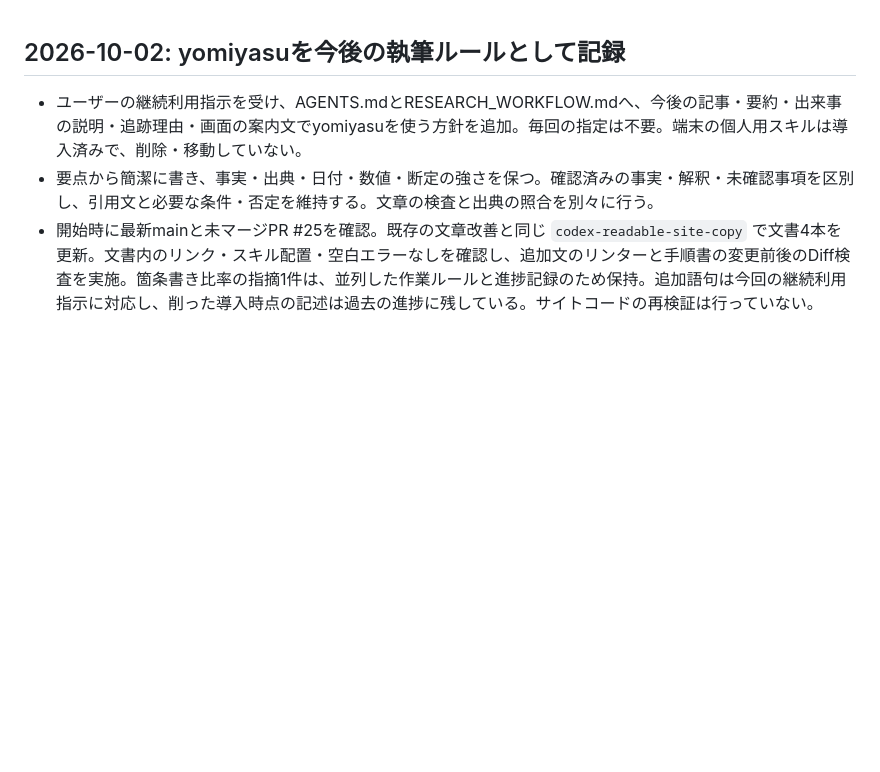
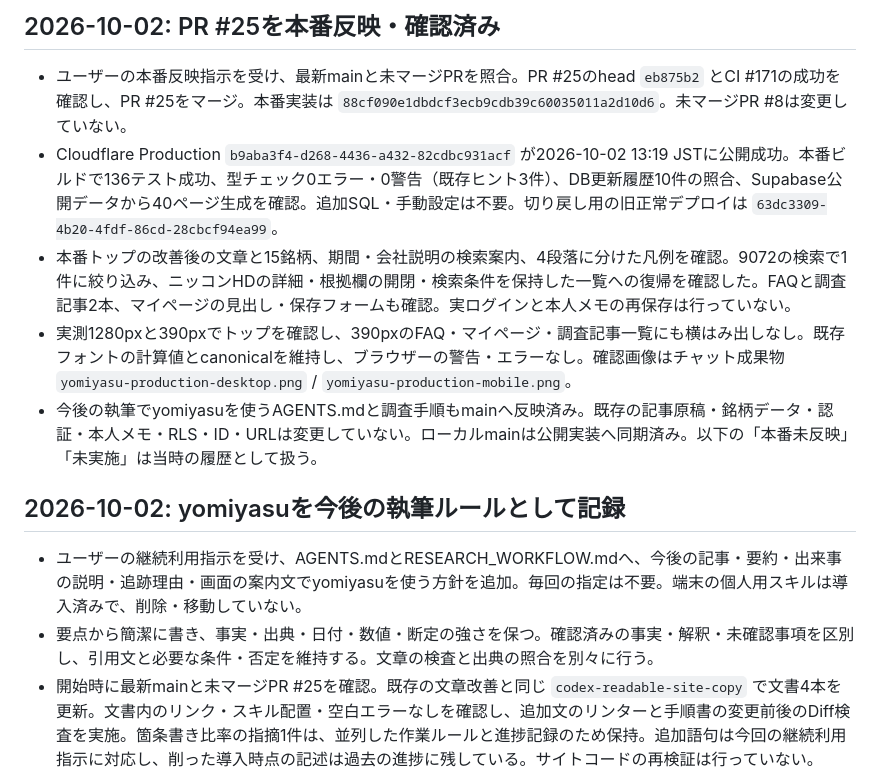
Before and after one commit to okky46/hikokaika-watch, a Markdown page: docs/PROGRESS.md, the part around the change. Drawn GitHub-style; blank space fills up the shorter version.

Commit message:
docs: record PR 25 production verification [skip ci]

```diff
--- a/docs/PROGRESS.md
+++ b/docs/PROGRESS.md
@@ -1,3 +1,11 @@
+## 2026-10-02: PR #25を本番反映・確認済み
+
+- ユーザーの本番反映指示を受け、最新mainと未マージPRを照合。PR #25のhead `eb875b2` とCI #171の成功を確認し、PR #25をマージ。本番実装は `88cf090e1dbdcf3ecb9cdb39c60035011a2d10d6`。未マージPR #8は変更していない。
+- Cloudflare Production `b9aba3f4-d268-4436-a432-82cdbc931acf` が2026-10-02 13:19 JSTに公開成功。本番ビルドで136テスト成功、型チェック0エラー・0警告（既存ヒント3件）、DB更新履歴10件の照合、Supabase公開データから40ページ生成を確認。追加SQL・手動設定は不要。切り戻し用の旧正常デプロイは `63dc3309-4b20-4fdf-86cd-28cbcf94ea99`。
+- 本番トップの改善後の文章と15銘柄、期間・会社説明の検索案内、4段落に分けた凡例を確認。9072の検索で1件に絞り込み、ニッコンHDの詳細・根拠欄の開閉・検索条件を保持した一覧への復帰を確認した。FAQと調査記事2本、マイページの見出し・保存フォームも確認。実ログインと本人メモの再保存は行っていない。
+- 実測1280pxと390pxでトップを確認し、390pxのFAQ・マイページ・調査記事一覧にも横はみ出しなし。既存フォントの計算値とcanonicalを維持し、ブラウザーの警告・エラーなし。確認画像はチャット成果物 `yomiyasu-production-desktop.png` / `yomiyasu-production-mobile.png`。
+- 今後の執筆でyomiyasuを使うAGENTS.mdと調査手順もmainへ反映済み。既存の記事原稿・銘柄データ・認証・本人メモ・RLS・ID・URLは変更していない。ローカルmainは公開実装へ同期済み。以下の「本番未反映」「未実施」は当時の履歴として扱う。
+
 ## 2026-10-02: yomiyasuを今後の執筆ルールとして記録
 
 - ユーザーの継続利用指示を受け、AGENTS.mdとRESEARCH_WORKFLOW.mdへ、今後の記事・要約・出来事の説明・追跡理由・画面の案内文でyomiyasuを使う方針を追加。毎回の指定は不要。端末の個人用スキルは導入済みで、削除・移動していない。
```
Also changed, not shown: docs/UPDATE_PLAN_2026_09.md (+1 -1 lines).
